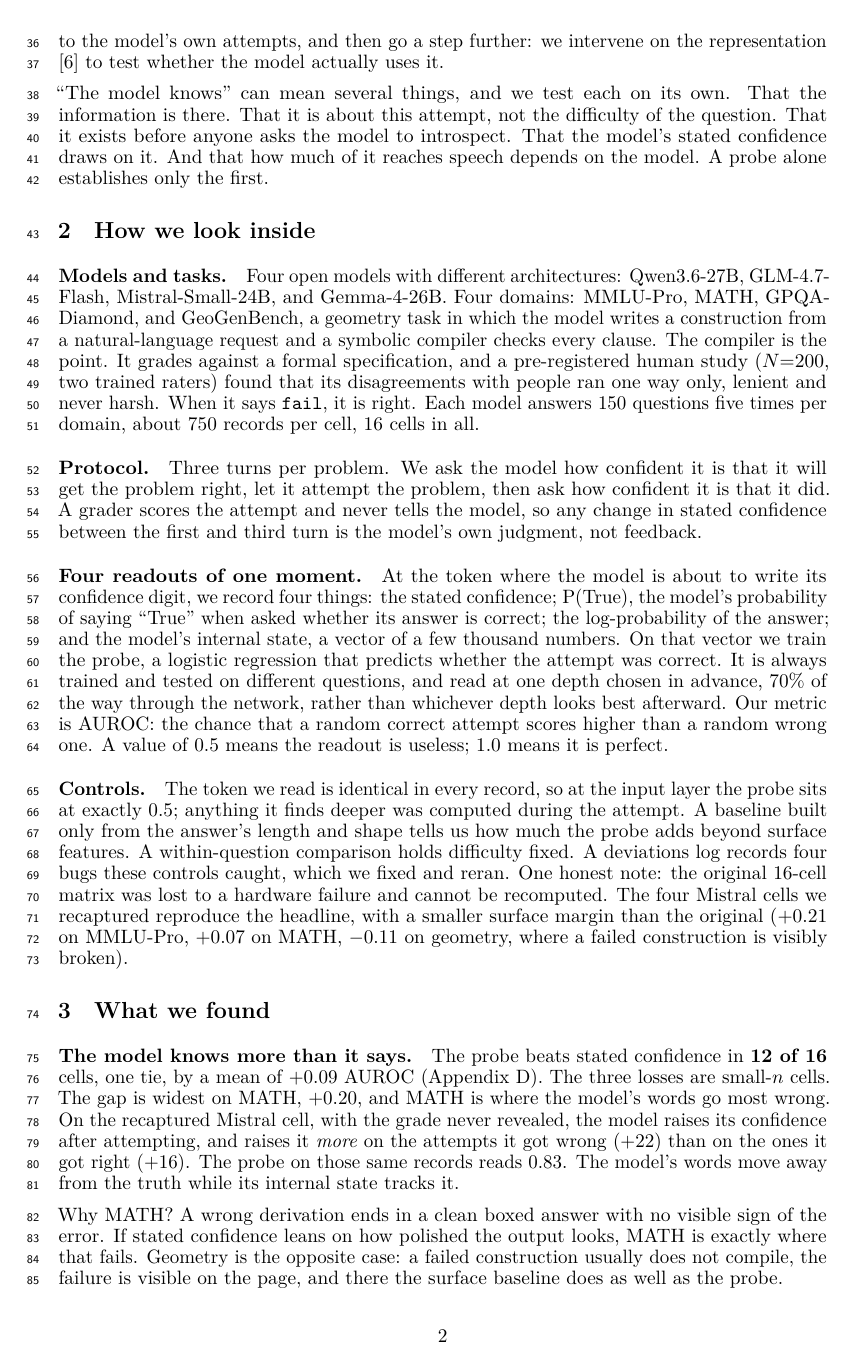
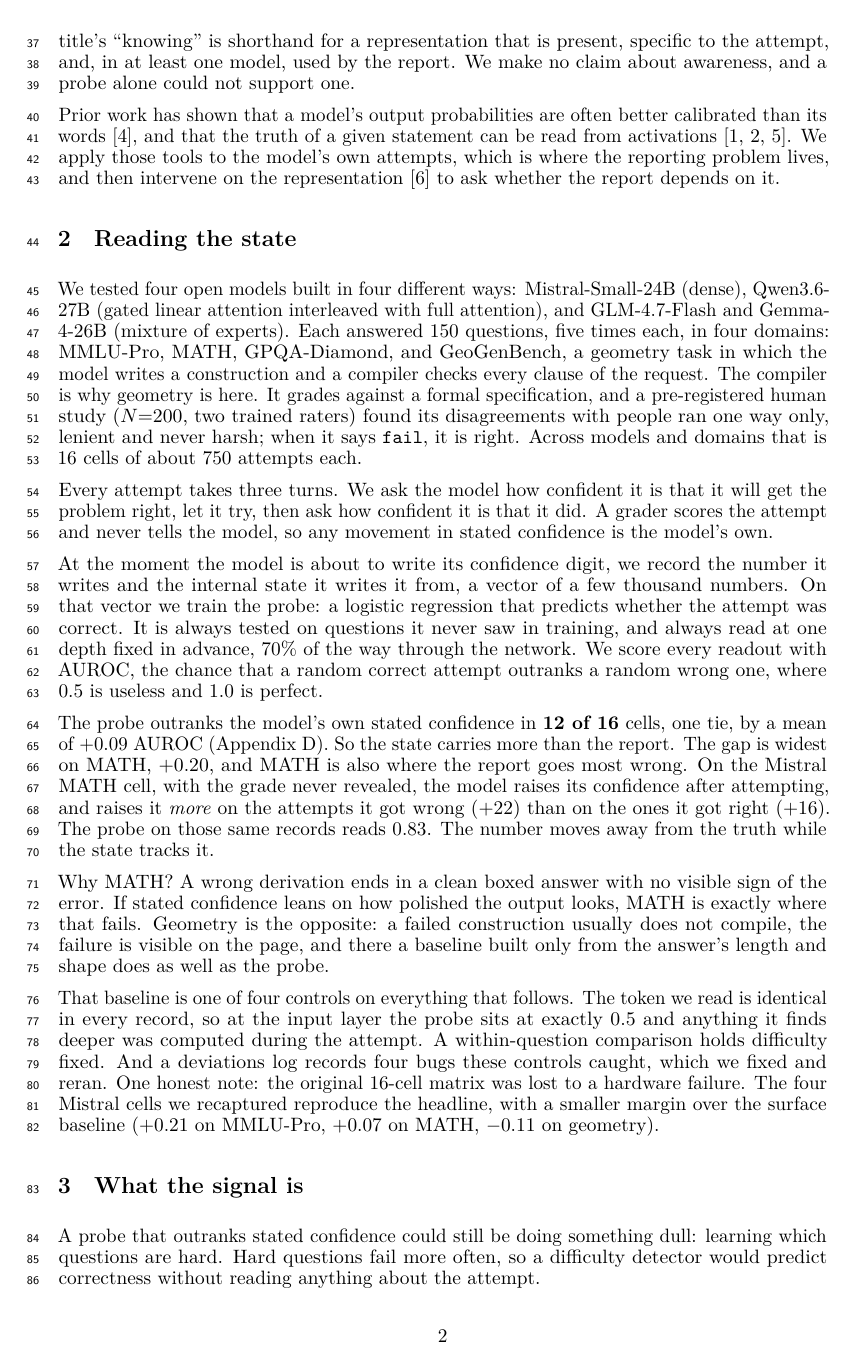
Before and after one commit to RenaissancePhilanthropy/geometry-diagram-generator, a LaTeX paper (paper/workshop_readable.tex): page 2 of 7 before the commit and page 2 of 8 after it. Compiled offline with LuaLaTeX.

Commit message:
paper: readable version rewritten as one argument, with represented/reported vocabulary
Per Mei: the previous readable draft was laid out but not glued. This version
is written as a single chain, where each section raises the obvious objection
to the last one and answers it:
  the state carries more than the report
  -> but maybe the probe learned which questions are hard (no: held-question
     and cross-site tests)
  -> but maybe asking the model creates the signal (no: present at the last
     token of the answer, before any prompt)
  -> but present is not used (on Mistral it is used; on GLM it is not)
  -> but a trained probe could overfit (a label-free lens agrees on dense
     models, and where it fails it shows why)
  -> so: present everywhere; what reaches the report depends on architecture.

Vocabulary, per Mei's concern that "knows" overstates what a probe shows:
"represented" for what a probe can read, "reported" for what the model writes.
"Knowing" appears once, in the introduction, scoped as shorthand with an
explicit disclaimer that no claim about awareness is made. Section headings
and findings use the neutral terms throughout.

Sections: Introduction / Reading the state / What the signal is / Whether the
report depends on it / A second witness / What this means. Method is folded
into the narrative rather than a separate block. Transfer is four sentences.

GLM's null is reported as a result: "GLM represents its errors more sharply
than Mistral and reports them less", replacing the false "replication under
way". Its surface caveat is in Limitations.

Builds clean: 0 overfull, 0 undefined, Limitations and Takeaway on p.4,
references from p.5. 2,135 body words.

Co-Authored-By: Claude Fable 5.1 <noreply@anthropic.com>

```diff
--- a/paper/workshop_readable.tex
+++ b/paper/workshop_readable.tex
@@ -58,59 +58,50 @@ Prior work has shown that a model's output probabilities are often better calibr
-We apply those tools to the model's own attempts, and then go a step further: we intervene on the representation \citep{zou2023representation} to test whether the model actually uses it.
+A word on vocabulary.
+We say a fact is \emph{represented} when a probe can read it from the model's state, and \emph{reported} when it reaches the confidence number the model writes.
+The title's ``knowing'' is shorthand for a representation that is present, specific to the attempt, and, in at least one model, used by the report.
+We make no claim about awareness, and a probe alone could not support one.
 
-``The model knows'' can mean several things, and we test each on its own.
-That the information is there.
-That it is about this attempt, not the difficulty of the question.
-That it exists before anyone asks the model to introspect.
-That the model's stated confidence draws on it.
-And that how much of it reaches speech depends on the model.
-A probe alone establishes only the first.
+Prior work has shown that a model's output probabilities are often better calibrated than its words \citep{kadavath2022language}, and that the truth of a given statement can be read from activations \citep{azaria2023internal, burns2023discovering, marks2024geometry}.
+We apply those tools to the model's own attempts, which is where the reporting problem lives, and then intervene on the representation \citep{zou2023representation} to ask whether the report depends on it.
 
-\section{How we look inside}
-\label{sec:method}
+\section{Reading the state}
+\label{sec:reading}
 
-\paragraph{Models and tasks.}
-Four open models with different architectures: Qwen3.6-27B, GLM-4.7-Flash, Mistral-Small-24B, and Gemma-4-26B.
-Four domains: MMLU-Pro, MATH, GPQA-Diamond, and GeoGenBench, a geometry task in which the model writes a construction from a natural-language request and a symbolic compiler checks every clause.
-The compiler is the point.
-It grades against a formal specification, and a pre-registered human study ($N{=}200$, two trained raters) found that its disagreements with people ran one way only, lenient and never harsh.
-When it says \texttt{fail}, it is right.
-Each model answers 150 questions five times per domain, about 750 records per cell, 16 cells in all.
+We tested four open models built in four different ways: Mistral-Small-24B (dense), Qwen3.6-27B (gated linear attention interleaved with full attention), and GLM-4.7-Flash and Gemma-4-26B (mixture of experts).
+Each answered 150 questions, five times each, in four domains: MMLU-Pro, MATH, GPQA-Diamond, and GeoGenBench, a geometry task in which the model writes a construction and a compiler checks every clause of the request.
+The compiler is why geometry is here.
+It grades against a formal specification, and a pre-registered human study ($N{=}200$, two trained raters) found its disagreements with people ran one way only, lenient and never harsh; when it says \texttt{fail}, it is right.
+Across models and domains that is 16 cells of about 750 attempts each.
 
-\paragraph{Protocol.}
-Three turns per problem.
-We ask the model how confident it is that it will get the problem right, let it attempt the problem, then ask how confident it is that it did.
-A grader scores the attempt and never tells the model, so any change in stated confidence between the first and third turn is the model's own judgment, not feedback.
+Every attempt takes three turns.
+We ask the model how confident it is that it will get the problem right, let it try, then ask how confident it is that it did.
+A grader scores the attempt and never tells the model, so any movement in stated confidence is the model's own.
 
-\paragraph{Four readouts of one moment.}
-At the token where the model is about to write its confidence digit, we record four things: the stated confidence; P(True), the model's probability of saying ``True'' when asked whether its answer is correct; the log-probability of the answer; and the model's internal state, a vector of a few thousand numbers.
-On that vector we train the probe, a logistic regression that predicts whether the attempt was correct.
-It is always trained and tested on different questions, and read at one depth chosen in advance, 70\% of the way through the network, rather than whichever depth looks best afterward.
-Our metric is AUROC: the chance that a random correct attempt scores higher than a random wrong one.
-A value of 0.5 means the readout is useless; 1.0 means it is perfect.
+At the moment the model is about to write its confidence digit, we record the number it writes and the internal state it writes it from, a vector of a few thousand numbers.
+On that vector we train the probe: a logistic regression that predicts whether the attempt was correct.
+It is always tested on questions it never saw in training, and always read at one depth fixed in advance, 70\% of the way through the network.
+We score every readout with AUROC, the chance that a random correct attempt outranks a random wrong one, where 0.5 is useless and 1.0 is perfect.
 
-\paragraph{Controls.}
-The token we read is identical in every record, so at the input layer the probe sits at exactly 0.5; anything it finds deeper was computed during the attempt.
-A baseline built only from the answer's length and shape tells us how much the probe adds beyond surface features.
-A within-question comparison holds difficulty fixed.
-A deviations log records four bugs these controls caught, which we fixed and reran.
-One honest note: the original 16-cell matrix was lost to a hardware failure and cannot be recomputed.
-The four Mistral cells we recaptured reproduce the headline, with a smaller surface margin than the original ($+0.21$ on MMLU-Pro, $+0.07$ on MATH, $-0.11$ on geometry, where a failed construction is visibly broken).
-
-\section{What we found}
-\label{sec:results}
-
-\paragraph{The model knows more than it says.}
-The probe beats stated confidence in \textbf{12 of 16} cells, one tie, by a mean of $+0.09$ AUROC (\cref{app:cells}).
-The three losses are small-$n$ cells.
-The gap is widest on MATH, $+0.20$, and MATH is where the model's words go most wrong.
-On the recaptured Mistral cell, with the grade never revealed, the model raises its confidence after attempting, and raises it \emph{more} on the attempts it got wrong ($+22$) than on the ones it got right ($+16$).
+The probe outranks the model's own stated confidence in \textbf{12 of 16} cells, one tie, by a mean of $+0.09$ AUROC (\cref{app:cells}).
+So the state carries more than the report.
+The gap is widest on MATH, $+0.20$, and MATH is also where the report goes most wrong.
+On the Mistral MATH cell, with the grade never revealed, the model raises its confidence after attempting, and raises it \emph{more} on the attempts it got wrong ($+22$) than on the ones it got right ($+16$).
 The probe on those same records reads 0.83.
-The model's words move away from the truth while its internal state tracks it.
+The number moves away from the truth while the state tracks it.
 
 Why MATH?
 A wrong derivation ends in a clean boxed answer with no visible sign of the error.
 If stated confidence leans on how polished the output looks, MATH is exactly where that fails.
-Geometry is the opposite case: a failed construction usually does not compile, the failure is visible on the page, and there the surface baseline does as well as the probe.
+Geometry is the opposite: a failed construction usually does not compile, the failure is visible on the page, and there a baseline built only from the answer's length and shape does as well as the probe.
 
-\paragraph{It is about this attempt, not this question.}
-A probe could succeed just by learning which questions are hard.
+That baseline is one of four controls on everything that follows.
+The token we read is identical in every record, so at the input layer the probe sits at exactly 0.5 and anything it finds deeper was computed during the attempt.
+A within-question comparison holds difficulty fixed.
+And a deviations log records four bugs these controls caught, which we fixed and reran.
+One honest note: the original 16-cell matrix was lost to a hardware failure.
+The four Mistral cells we recaptured reproduce the headline, with a smaller margin over the surface baseline ($+0.21$ on MMLU-Pro, $+0.07$ on MATH, $-0.11$ on geometry).
+
+\section{What the signal is}
+\label{sec:what}
+
+A probe that outranks stated confidence could still be doing something dull: learning which questions are hard.
+Hard questions fail more often, so a difficulty detector would predict correctness without reading anything about the attempt.
@@ -183,2 +183 @@ That is the clearest case we have of knowing without saying, and it means the ca
 
-\paragraph{What reaches speech depends on the architecture.}
```
Also changed, not shown: paper/workshop_readable.pdf, paper/workshop_readable.tex (126 more changed lines).
